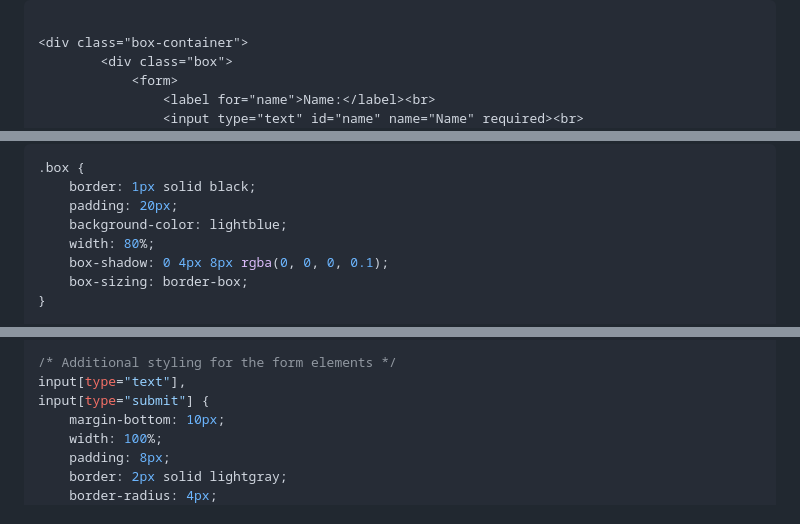
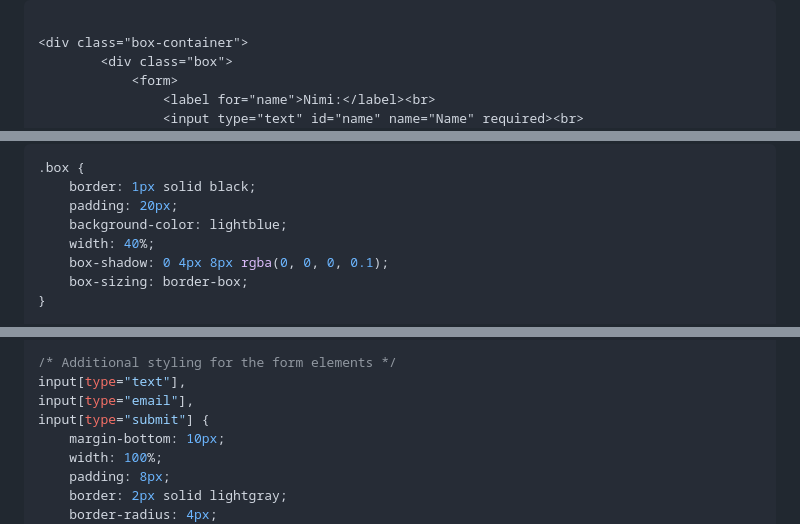
Before and after one commit to Mill21/Kotkantie-Maalaus-ja-Tapetointi-official, a Markdown page: README.md, 3 parts joined by grey strips. Rendered like a GitHub page.

```diff
--- a/README.md
+++ b/README.md
@@ -301,6 +300,6 @@ Tässä koodissa näytetään ota yhteyttä sivun koodia
 <div class="box-container">
         <div class="box">
             <form>
-                <label for="name">Name:</label><br>
+                <label for="name">Nimi:</label><br>
                 <input type="text" id="name" name="Name" required><br>
                 <label for="email">Sähköposti:</label><br>
@@ -338,7 +337,7 @@ Tässä koodissa näytetään ota yhteyttä sivun CSS koodia
     border: 1px solid black;
     padding: 20px;
     background-color: lightblue;
-    width: 80%;
+    width: 40%;
     box-shadow: 0 4px 8px rgba(0, 0, 0, 0.1);
     box-sizing: border-box;
 }
@@ -359,6 +358,7 @@ input[type="radio"] {
 
 /* Additional styling for the form elements */
 input[type="text"],
+input[type="email"],
 input[type="submit"] {
     margin-bottom: 10px;
     width: 100%;
```
Also changed, not shown: other parts of README.md (+46 -47 lines).
